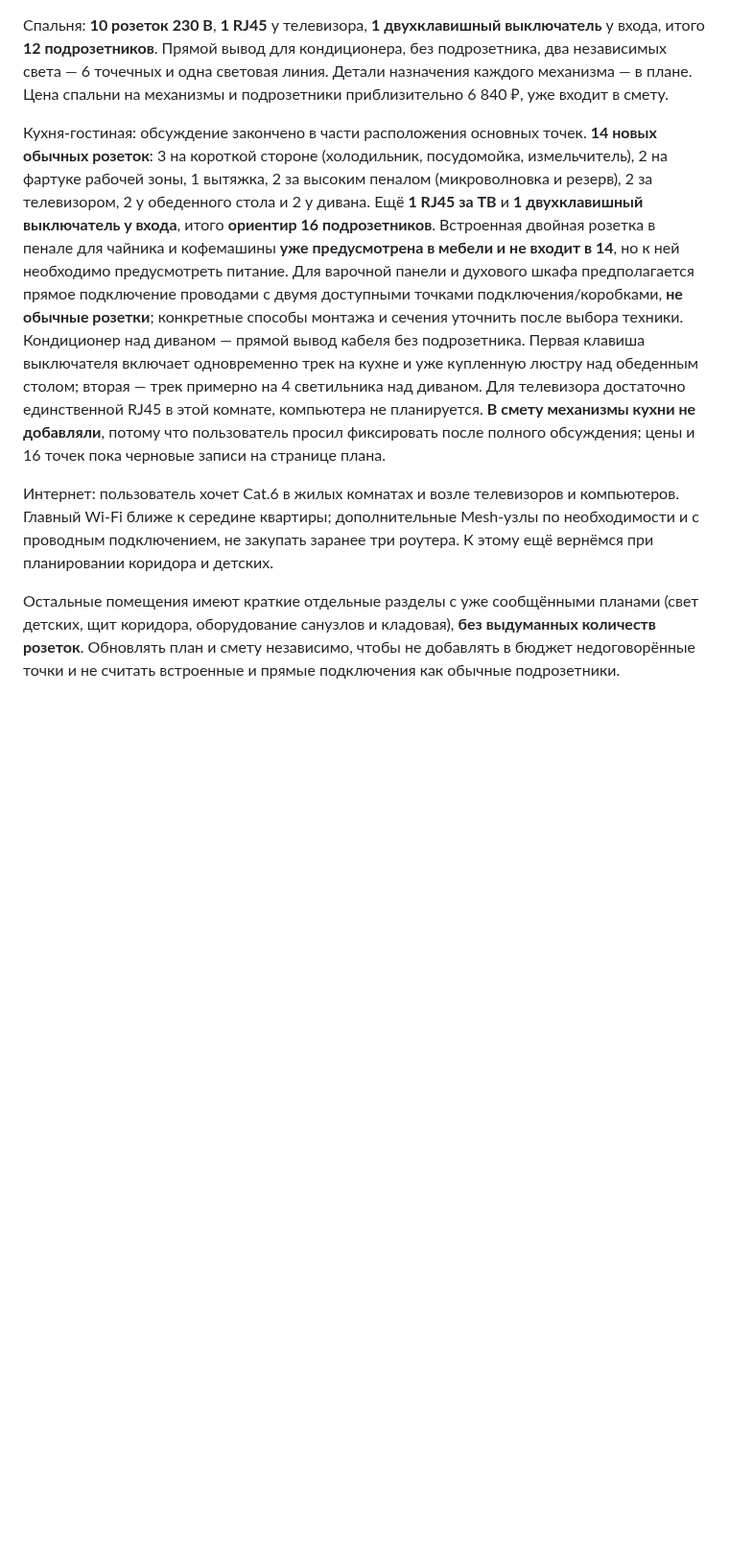
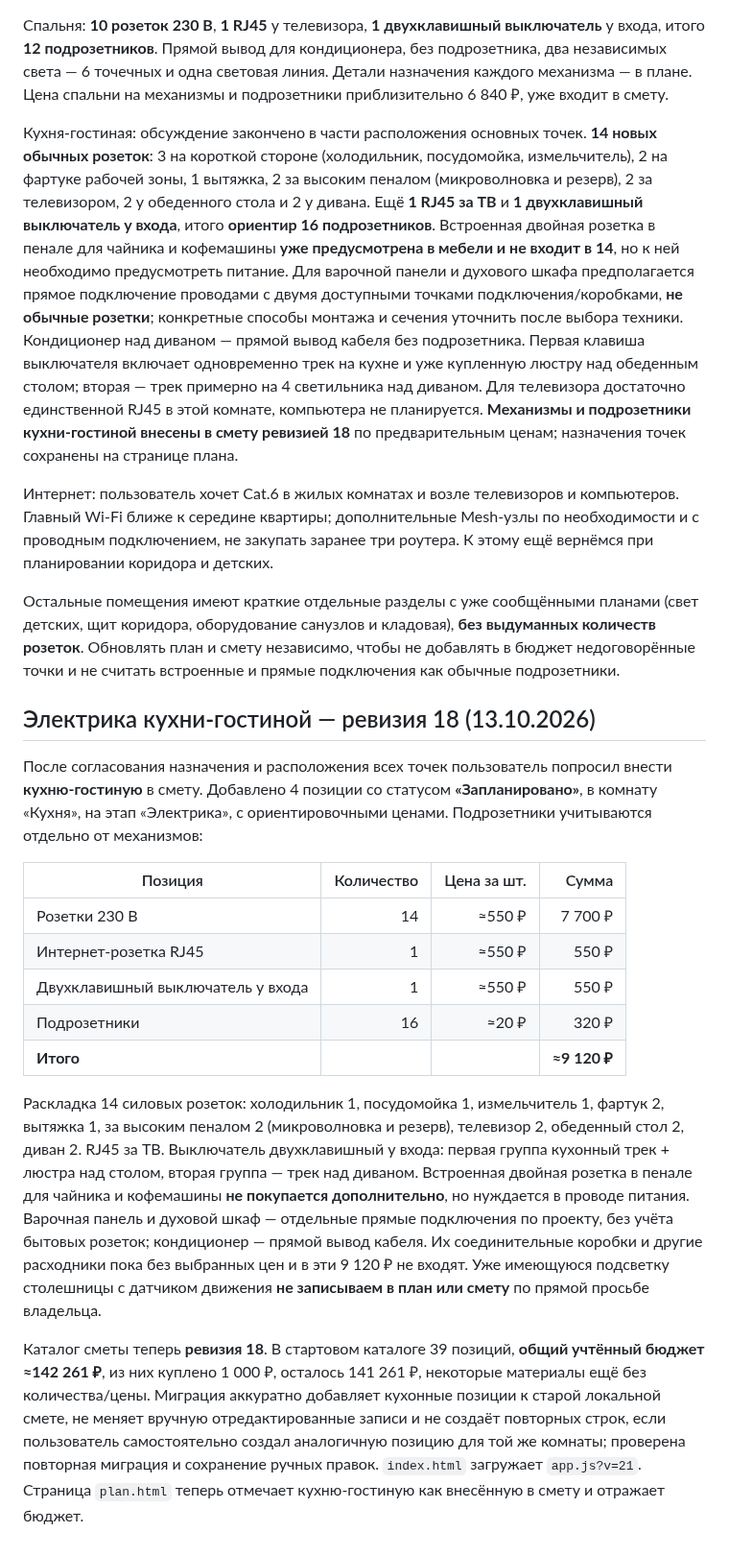
Before and after one commit to Jealfe/remont_haty, a Markdown page: README.md, the part around the change. Shown at 96% size. Drawn GitHub-style; blank space fills up the shorter version.

Commit message:
Документировать бюджет и миграцию ревизии 18 для кухни-гостиной

```diff
--- a/README.md
+++ b/README.md
@@ -198,8 +198,25 @@ GitHub Pages: Settings → Pages → Deploy from a branch → `main` → `/ (roo
 
 Спальня: **10 розеток 230 В**, **1 RJ45** у телевизора, **1 двухклавишный выключатель** у входа, итого **12 подрозетников**. Прямой вывод для кондиционера, без подрозетника, два независимых света — 6 точечных и одна световая линия. Детали назначения каждого механизма — в плане. Цена спальни на механизмы и подрозетники приблизительно 6 840 ₽, уже входит в смету.
 
-Кухня-гостиная: обсуждение закончено в части расположения основных точек. **14 новых обычных розеток**: 3 на короткой стороне (холодильник, посудомойка, измельчитель), 2 на фартуке рабочей зоны, 1 вытяжка, 2 за высоким пеналом (микроволновка и резерв), 2 за телевизором, 2 у обеденного стола и 2 у дивана. Ещё **1 RJ45 за ТВ** и **1 двухклавишный выключатель у входа**, итого **ориентир 16 подрозетников**. Встроенная двойная розетка в пенале для чайника и кофемашины **уже предусмотрена в мебели и не входит в 14**, но к ней необходимо предусмотреть питание. Для варочной панели и духового шкафа предполагается прямое подключение проводами с двумя доступными точками подключения/коробками, **не обычные розетки**; конкретные способы монтажа и сечения уточнить после выбора техники. Кондиционер над диваном — прямой вывод кабеля без подрозетника. Первая клавиша выключателя включает одновременно трек на кухне и уже купленную люстру над обеденным столом; вторая — трек примерно на 4 светильника над диваном. Для телевизора достаточно единственной RJ45 в этой комнате, компьютера не планируется. **В смету механизмы кухни не добавляли**, потому что пользователь просил фиксировать после полного обсуждения; цены и 16 точек пока черновые записи на странице плана.
+Кухня-гостиная: обсуждение закончено в части расположения основных точек. **14 новых обычных розеток**: 3 на короткой стороне (холодильник, посудомойка, измельчитель), 2 на фартуке рабочей зоны, 1 вытяжка, 2 за высоким пеналом (микроволновка и резерв), 2 за телевизором, 2 у обеденного стола и 2 у дивана. Ещё **1 RJ45 за ТВ** и **1 двухклавишный выключатель у входа**, итого **ориентир 16 подрозетников**. Встроенная двойная розетка в пенале для чайника и кофемашины **уже предусмотрена в мебели и не входит в 14**, но к ней необходимо предусмотреть питание. Для варочной панели и духового шкафа предполагается прямое подключение проводами с двумя доступными точками подключения/коробками, **не обычные розетки**; конкретные способы монтажа и сечения уточнить после выбора техники. Кондиционер над диваном — прямой вывод кабеля без подрозетника. Первая клавиша выключателя включает одновременно трек на кухне и уже купленную люстру над обеденным столом; вторая — трек примерно на 4 светильника над диваном. Для телевизора достаточно единственной RJ45 в этой комнате, компьютера не планируется. **Механизмы и подрозетники кухни-гостиной внесены в смету ревизией 18** по предварительным ценам; назначения точек сохранены на странице плана.
 
 Интернет: пользователь хочет Cat.6 в жилых комнатах и возле телевизоров и компьютеров. Главный Wi-Fi ближе к середине квартиры; дополнительные Mesh-узлы по необходимости и с проводным подключением, не закупать заранее три роутера. К этому ещё вернёмся при планировании коридора и детских.
 
 Остальные помещения имеют краткие отдельные разделы с уже сообщёнными планами (свет детских, щит коридора, оборудование санузлов и кладовая), **без выдуманных количеств розеток**. Обновлять план и смету независимо, чтобы не добавлять в бюджет недоговорённые точки и не считать встроенные и прямые подключения как обычные подрозетники.
+
+
+## Электрика кухни-гостиной — ревизия 18 (13.10.2026)
+
+После согласования назначения и расположения всех точек пользователь попросил внести **кухню-гостиную** в смету. Добавлено 4 позиции со статусом **«Запланировано»**, в комнату «Кухня», на этап «Электрика», с ориентировочными ценами. Подрозетники учитываются отдельно от механизмов:
+
+| Позиция | Количество | Цена за шт. | Сумма |
+|---|---:|---:|---:|
+| Розетки 230 В | 14 | ≈550 ₽ | 7 700 ₽ |
+| Интернет-розетка RJ45 | 1 | ≈550 ₽ | 550 ₽ |
+| Двухклавишный выключатель у входа | 1 | ≈550 ₽ | 550 ₽ |
+| Подрозетники | 16 | ≈20 ₽ | 320 ₽ |
+| **Итого** | | | **≈9 120 ₽** |
+
+Раскладка 14 силовых розеток: холодильник 1, посудомойка 1, измельчитель 1, фартук 2, вытяжка 1, за высоким пеналом 2 (микроволновка и резерв), телевизор 2, обеденный стол 2, диван 2. RJ45 за ТВ. Выключатель двухклавишный у входа: первая группа кухонный трек + люстра над столом, вторая группа — трек над диваном. Встроенная двойная розетка в пенале для чайника и кофемашины **не покупается дополнительно**, но нуждается в проводе питания. Варочная панель и духовой шкаф — отдельные прямые подключения по проекту, без учёта бытовых розеток; кондиционер — прямой вывод кабеля. Их соединительные коробки и другие расходники пока без выбранных цен и в эти 9 120 ₽ не входят. Уже имеющуюся подсветку столешницы с датчиком движения **не записываем в план или смету** по прямой просьбе владельца.
+
+Каталог сметы теперь **ревизия 18**. В стартовом каталоге 39 позиций, **общий учтённый бюджет ≈142 261 ₽**, из них куплено 1 000 ₽, осталось 141 261 ₽, некоторые материалы ещё без количества/цены. Миграция аккуратно добавляет кухонные позиции к старой локальной смете, не меняет вручную отредактированные записи и не создаёт повторных строк, если пользователь самостоятельно создал аналогичную позицию для той же комнаты; проверена повторная миграция и сохранение ручных правок. `index.html` загружает `app.js?v=21`. Страница `plan.html` теперь отмечает кухню-гостиную как внесённую в смету и отражает бюджет.
```
